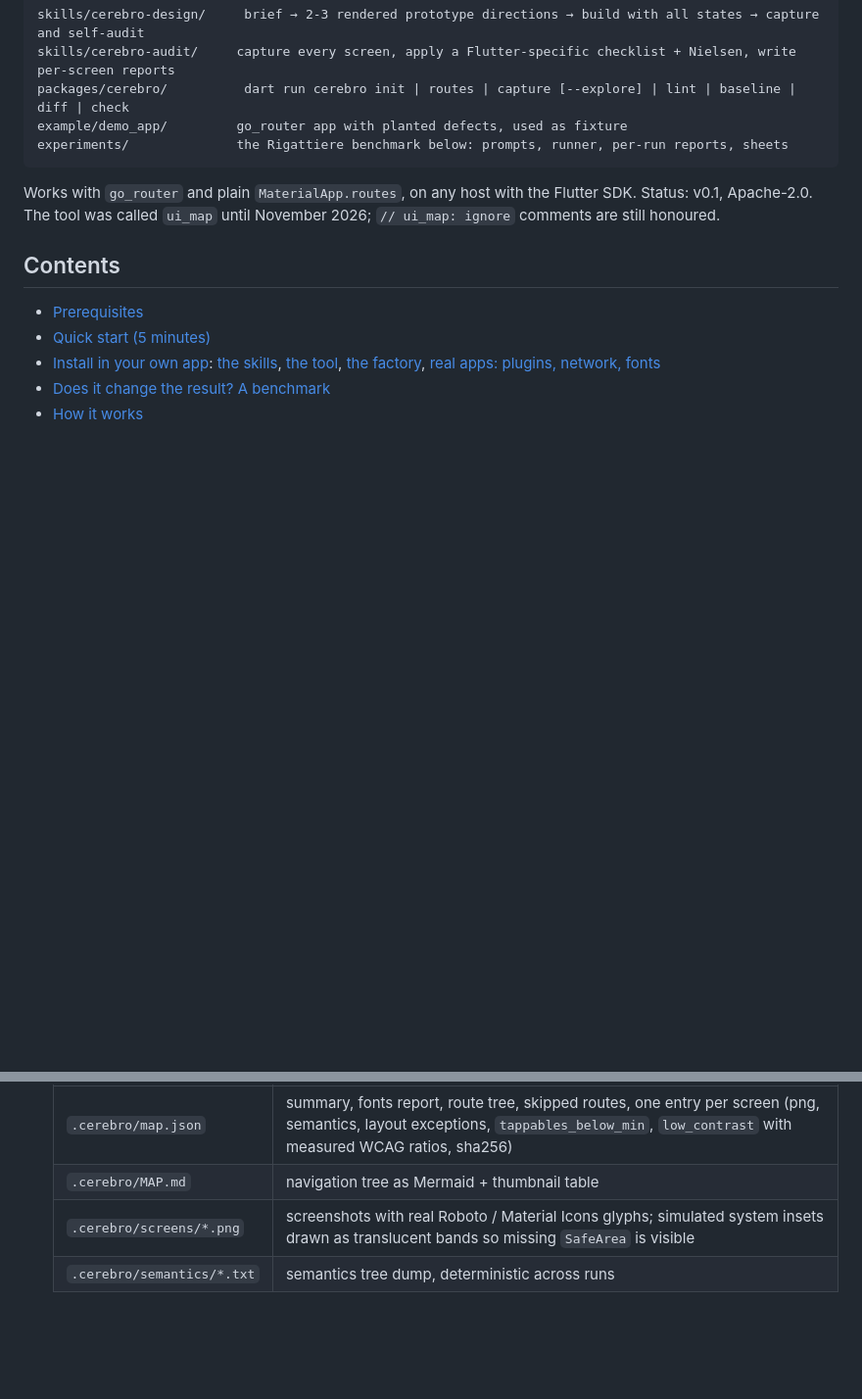
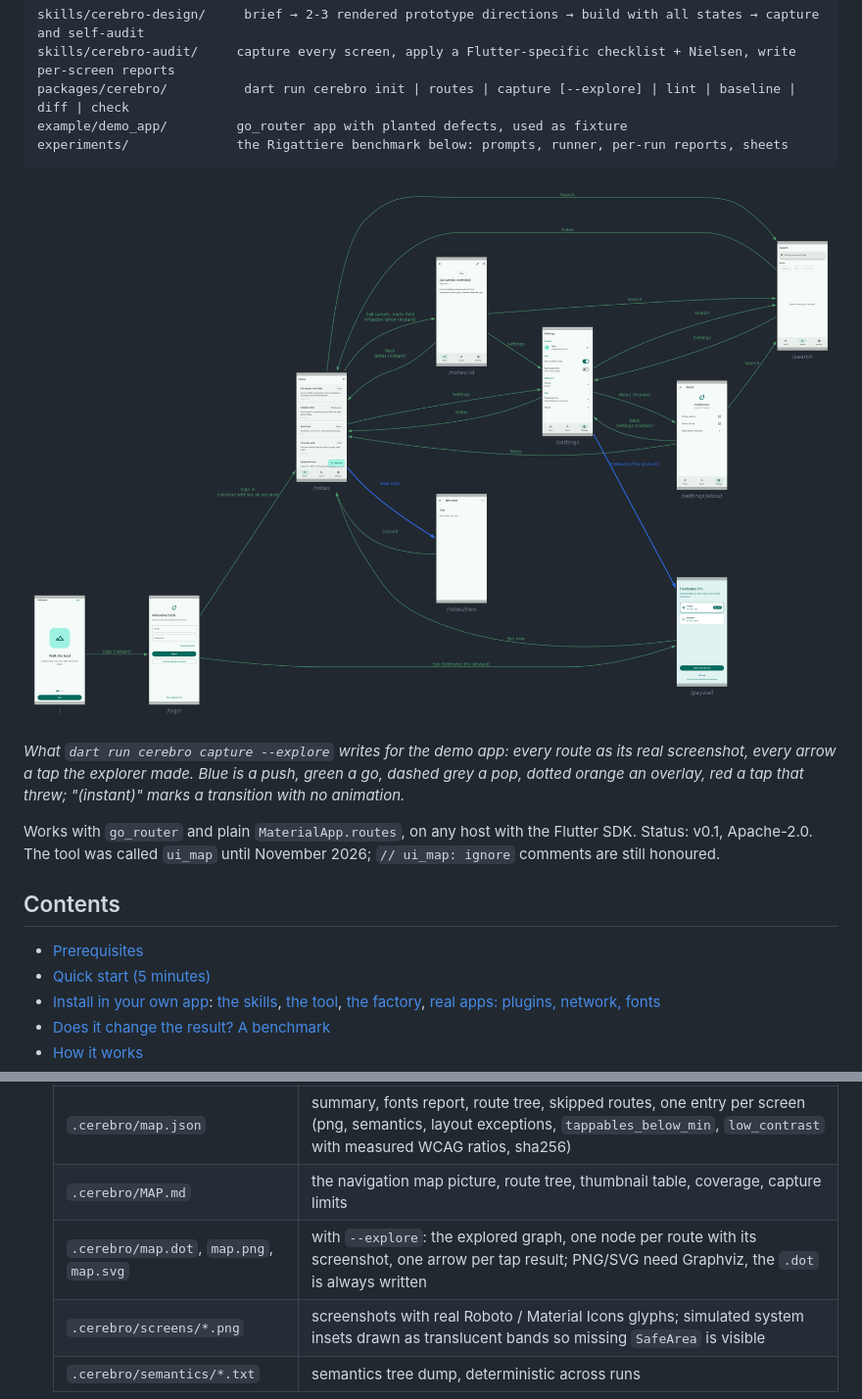
Before and after one commit to mattparadis/cerebro-flutter, a Markdown page: README.md, 2 parts joined by grey strips. Shown at 98% size. GitHub-like rendering; pictures changed too: docs/img/demo-map.png (added); blank space fills up the shorter version.

````diff
--- a/README.md
+++ b/README.md
@@ -13,6 +13,13 @@ packages/cerebro/          dart run cerebro init | routes | capture [--explore]
 example/demo_app/         go_router app with planted defects, used as fixture
 experiments/              the Rigattiere benchmark below: prompts, runner, per-run reports, sheets
 ```
+
+![Navigation map of the demo app: one node per route with its real screenshot, one arrow per tap result](docs/img/demo-map.png)
+
+*What `dart run cerebro capture --explore` writes for the demo app: every
+route as its real screenshot, every arrow a tap the explorer made. Blue is
+a push, green a go, dashed grey a pop, dotted orange an overlay, red a tap
+that threw; "(instant)" marks a transition with no animation.*
 
 Works with `go_router` and plain `MaterialApp.routes`, on any host with the
 Flutter SDK. Status: v0.1, Apache-2.0. The tool was called `ui_map` until
@@ -280,7 +286,8 @@ the trigger was fixed and the run repeated.
    | File | Content |
    |---|---|
    | `.cerebro/map.json` | summary, fonts report, route tree, skipped routes, one entry per screen (png, semantics, layout exceptions, `tappables_below_min`, `low_contrast` with measured WCAG ratios, sha256) |
-   | `.cerebro/MAP.md` | navigation tree as Mermaid + thumbnail table |
+   | `.cerebro/MAP.md` | the navigation map picture, route tree, thumbnail table, coverage, capture limits |
+   | `.cerebro/map.dot`, `map.png`, `map.svg` | with `--explore`: the explored graph, one node per route with its screenshot, one arrow per tap result; PNG/SVG need Graphviz, the `.dot` is always written |
    | `.cerebro/screens/*.png` | screenshots with real Roboto / Material Icons glyphs; simulated system insets drawn as translucent bands so missing `SafeArea` is visible |
    | `.cerebro/semantics/*.txt` | semantics tree dump, deterministic across runs |
 
````
Also changed, not shown: other parts of README.md (+23 -24 lines), packages/cerebro/CHANGELOG.md (added, +18 -0 lines), packages/cerebro/README.md (added, +16 -0 lines), todo.md (+2 -0 lines), 6 other files.
